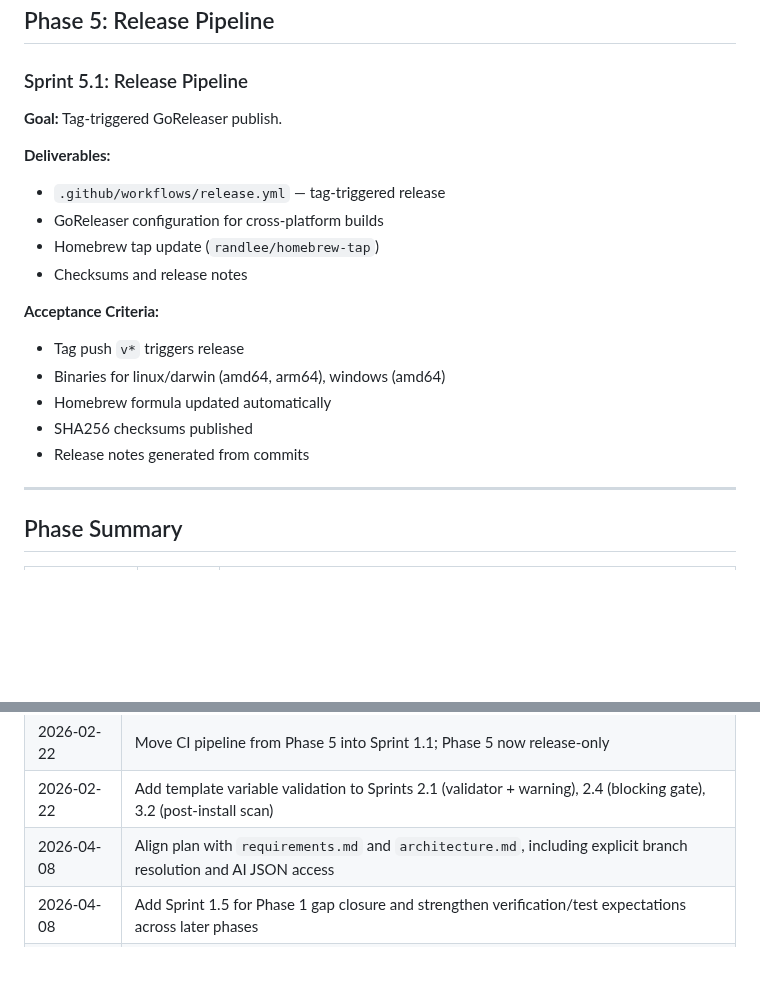
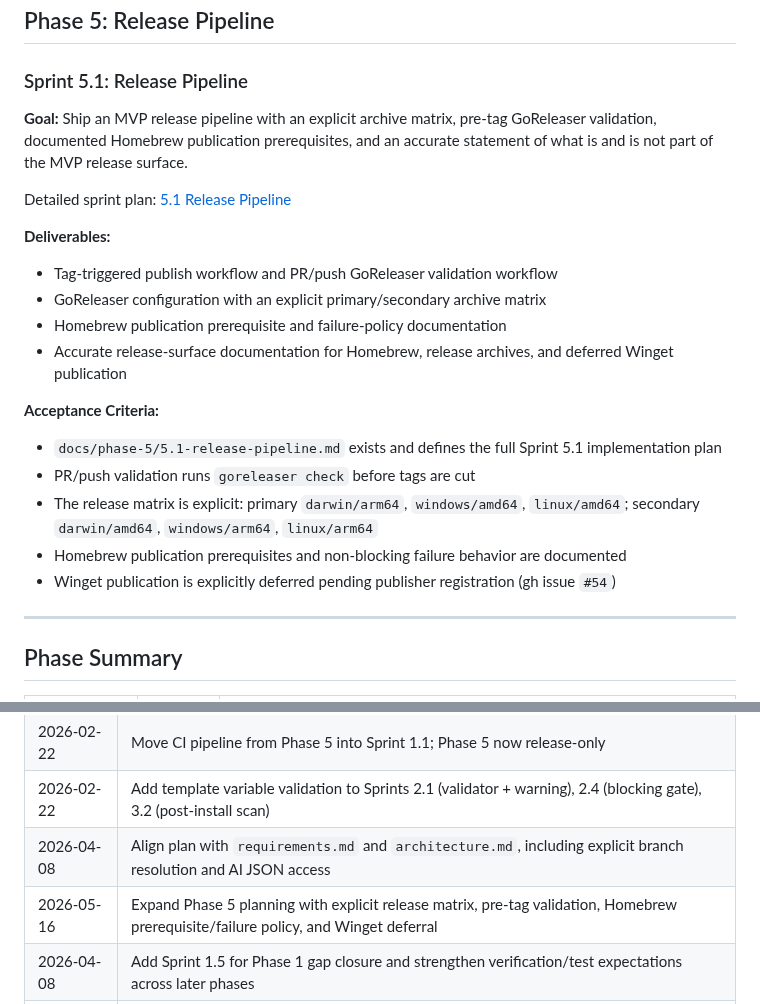
Before and after one commit to randlee/synaptic-canvas-dolt, a Markdown page: docs/project-plan.md, 2 parts joined by grey strips. Rendered like a GitHub page; blank space fills up the shorter version.

Commit message:
P5-PLAN add sprint 5.1 release plan

```diff
--- a/docs/project-plan.md
+++ b/docs/project-plan.md
@@ -1989,20 +1989,30 @@ Detailed sprint plan: [4.10 Operations Layer Workflow Extraction](./phase-4/4.10
 
 ### Sprint 5.1: Release Pipeline
 
-**Goal:** Tag-triggered GoReleaser publish.
-
-**Deliverables:**
-- `.github/workflows/release.yml` — tag-triggered release
-- GoReleaser configuration for cross-platform builds
-- Homebrew tap update (`randlee/homebrew-tap`)
-- Checksums and release notes
-
-**Acceptance Criteria:**
-- Tag push `v*` triggers release
-- Binaries for linux/darwin (amd64, arm64), windows (amd64)
-- Homebrew formula updated automatically
-- SHA256 checksums published
-- Release notes generated from commits
+**Goal:** Ship an MVP release pipeline with an explicit archive matrix,
+pre-tag GoReleaser validation, documented Homebrew publication prerequisites,
+and an accurate statement of what is and is not part of the MVP release
+surface.
+
+Detailed sprint plan: [5.1 Release Pipeline](./phase-5/5.1-release-pipeline.md)
+
+**Deliverables:**
+- Tag-triggered publish workflow and PR/push GoReleaser validation workflow
+- GoReleaser configuration with an explicit primary/secondary archive matrix
+- Homebrew publication prerequisite and failure-policy documentation
+- Accurate release-surface documentation for Homebrew, release archives, and
+  deferred Winget publication
+
+**Acceptance Criteria:**
+- `docs/phase-5/5.1-release-pipeline.md` exists and defines the full Sprint 5.1
+  implementation plan
+- PR/push validation runs `goreleaser check` before tags are cut
+- The release matrix is explicit: primary `darwin/arm64`, `windows/amd64`,
+  `linux/amd64`; secondary `darwin/amd64`, `windows/arm64`, `linux/arm64`
+- Homebrew publication prerequisites and non-blocking failure behavior are
+  documented
+- Winget publication is explicitly deferred pending publisher registration
+  (gh issue `#54`)
 
 ---
 
@@ -2054,5 +2064,6 @@ later planning so verification remains part of the product story:
 | 2026-02-22 | Move CI pipeline from Phase 5 into Sprint 1.1; Phase 5 now release-only |
 | 2026-02-22 | Add template variable validation to Sprints 2.1 (validator + warning), 2.4 (blocking gate), 3.2 (post-install scan) |
 | 2026-04-08 | Align plan with `requirements.md` and `architecture.md`, including explicit branch resolution and AI JSON access |
+| 2026-05-16 | Expand Phase 5 planning with explicit release matrix, pre-tag validation, Homebrew prerequisite/failure policy, and Winget deferral |
 | 2026-04-08 | Add Sprint 1.5 for Phase 1 gap closure and strengthen verification/test expectations across later phases |
 | 2026-04-08 | Add MVP release gate and future validation considerations (test harness, evals, validation evidence) |
```
Also changed, not shown: docs/phase-5/5.1-release-pipeline.md (added, +78 -0 lines), docs/synaptic-canvas-cli.md (+12 -4 lines).
